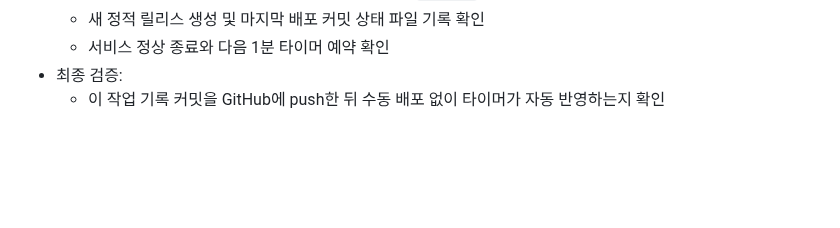
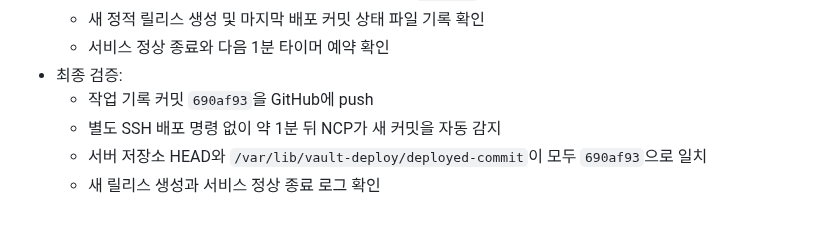
Before and after one commit to groot512/the-vault-landing, a Markdown page: 작업순서 및 작업기록.MD, the part around the change. GitHub-like rendering; blank space fills up the shorter version.

Commit message:
docs: confirm NCP automatic deployment

```diff
--- a/작업순서 및 작업기록.MD
+++ b/작업순서 및 작업기록.MD
@@ -506,4 +506,7 @@ Windows에서도 LF 줄바꿈을 사용한다. 한 장비에서만 파일명 대
   - 새 정적 릴리스 생성 및 마지막 배포 커밋 상태 파일 기록 확인
   - 서비스 정상 종료와 다음 1분 타이머 예약 확인
 - 최종 검증:
-  - 이 작업 기록 커밋을 GitHub에 push한 뒤 수동 배포 없이 타이머가 자동 반영하는지 확인
+  - 작업 기록 커밋 `690af93`을 GitHub에 push
+  - 별도 SSH 배포 명령 없이 약 1분 뒤 NCP가 새 커밋을 자동 감지
+  - 서버 저장소 HEAD와 `/var/lib/vault-deploy/deployed-commit`이 모두 `690af93`으로 일치
+  - 새 릴리스 생성과 서비스 정상 종료 로그 확인
```
